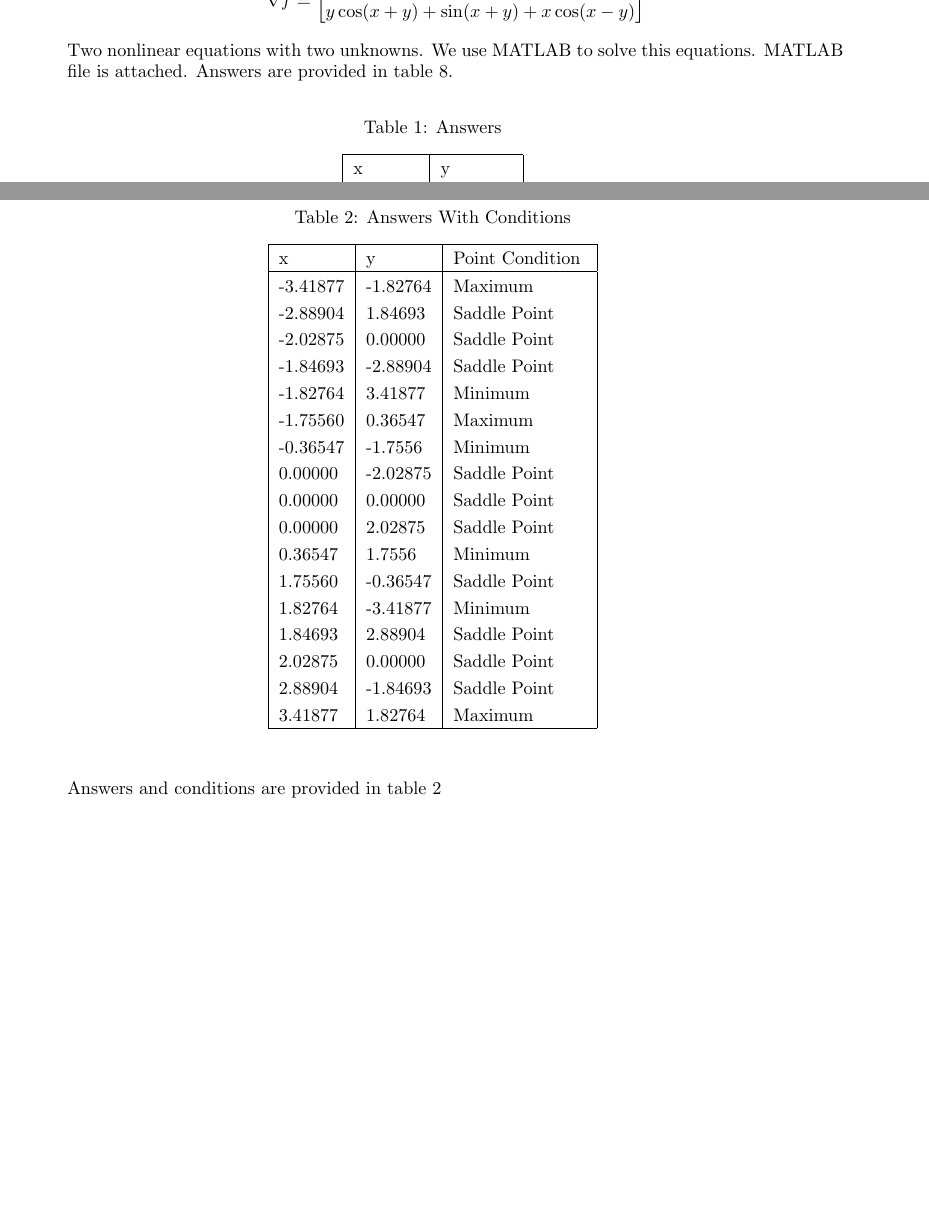
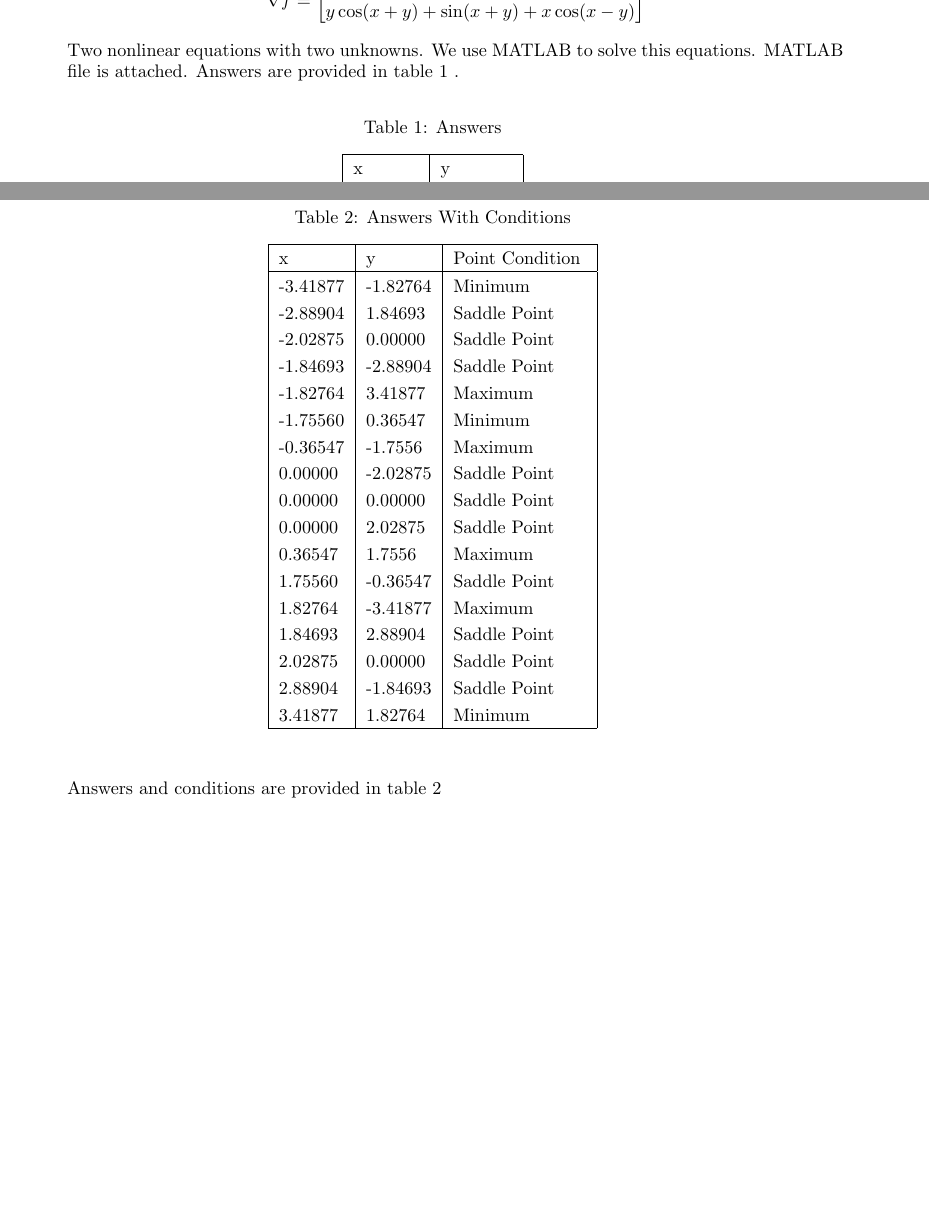
Before and after one commit to alibaniasad1999/Optimal-Control, a LaTeX problem sheet (HW/HW1/Repot/main.tex, which reads HW/HW1/Repot/Q1/HW1_1a.tex): two parts of pages 1 and 2 of 19, joined at a grey line, cut so that both start at the same text, the shorter picture padded with empty space. Compiled offline with pdfLaTeX.

Commit message:
fix max and min

```diff
--- a/HW/HW1/Repot/Q1/HW1_1a.tex
+++ b/HW/HW1/Repot/Q1/HW1_1a.tex
@@ -11,7 +11,7 @@ $$\vec{\nabla} f = \begin{bmatrix}
 
 Two nonlinear equations with two unknowns. We use MATLAB to solve this equations. MATLAB file is attached.
 \begin{table}[h]
-				\caption {Answers} \label{ans}
+\caption {Answers} \label{answer1}
 	\begin{center}
 		\begin{tabular}{| l | l |}
 			\hline
@@ -38,7 +38,7 @@ Two nonlinear equations with two unknowns. We use MATLAB to solve this equations
 		\end{tabular}
 	\end{center}
 \end{table}
-Answers are provided in table \ref{ans}.
+Answers are provided in table \ref{answer1} .
 
 
 Hessian matrix:
@@ -58,23 +58,23 @@ Hessian matrix and eigenvalues have calculated in MATLAB and attached.
 			\hline
 			x & y & Point Condition \Tstrut\\
 			\hline
-			-3.41877 & -1.82764 & Maximum \Tstrut\\
+			-3.41877 & -1.82764 & Minimum \Tstrut\\
 			-2.88904 & 1.84693 & Saddle Point \Tstrut\\
 			-2.02875 & 0.00000 & Saddle Point\Tstrut\\
 			-1.84693 & -2.88904 & Saddle Point\Tstrut\\
-			-1.82764 & 3.41877 & Minimum \Tstrut\\
-			-1.75560 & 0.36547 & Maximum \Tstrut\\
-			-0.36547 & -1.7556 & Minimum \Tstrut\\
+			-1.82764 & 3.41877 & Maximum \Tstrut\\
+			-1.75560 & 0.36547 & Minimum \Tstrut\\
+			-0.36547 & -1.7556 & Maximum \Tstrut\\
 			0.00000 & -2.02875 & Saddle Point\Tstrut\\
 			0.00000 & 0.00000  & Saddle Point\Tstrut\\
 			0.00000 & 2.02875  & Saddle Point\Tstrut\\
-			0.36547 & 1.7556   & Minimum\Tstrut\\
+			0.36547 & 1.7556   & Maximum\Tstrut\\
 			1.75560 & -0.36547 & Saddle Point\Tstrut\\
-			1.82764 & -3.41877 & Minimum \Tstrut\\
+			1.82764 & -3.41877 & Maximum \Tstrut\\
 			1.84693 & 2.88904 & Saddle Point\Tstrut\\
 			2.02875 & 0.00000 & Saddle Point\Tstrut\\
 			2.88904 & -1.84693 & Saddle Point\Tstrut\\
-			3.41877 & 1.82764 & Maximum\Tstrut\\
+			3.41877 & 1.82764 & Minimum\Tstrut\\
 			\hline
 		\end{tabular}
 	\end{center}
```
Also changed, not shown: HW/HW1/Code/Q1/Q1_a.m (+5 -7 lines), HW/HW1/Code/Q1/3Dplot.png, HW/HW1/Code/Q1/3DplotWithPoints.png, HW/HW1/Code/Q1/Contour.png, HW/HW1/Code/Q1/ContourWithPoints.png, 1 other file.
